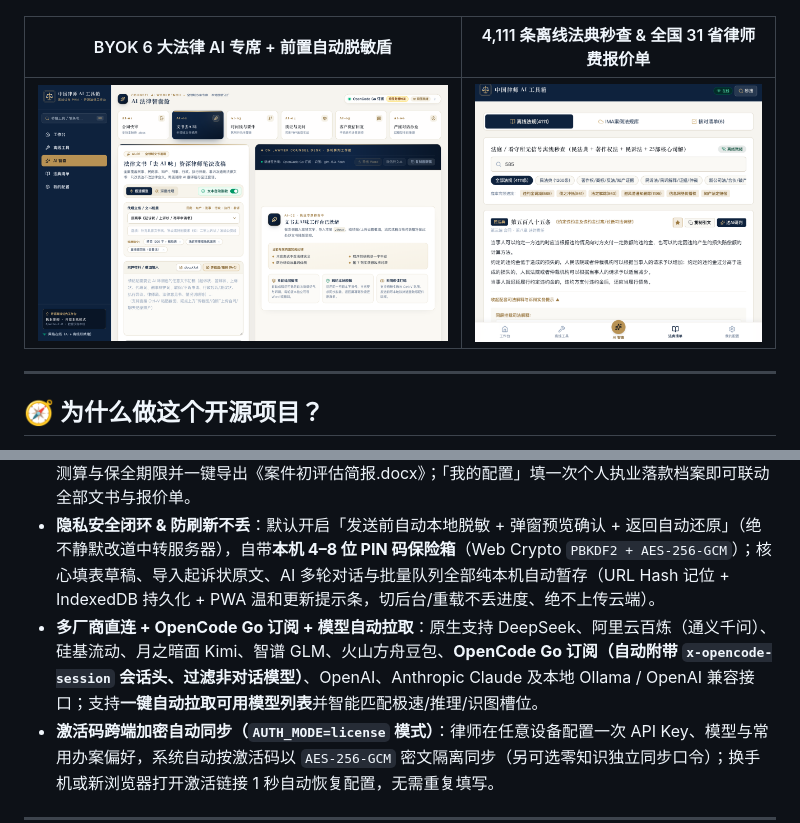
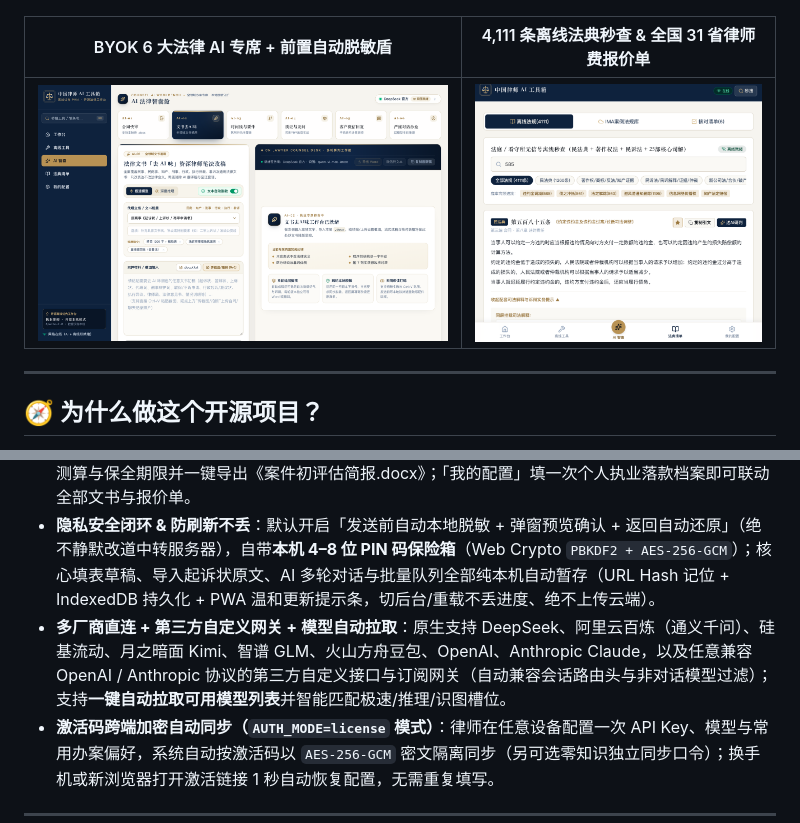
Before and after one commit to qwertyzhu/cn-lawyer-ai-toolbox, a Markdown page: README.md, 2 parts joined by grey strips. Rendered like a GitHub page; pictures changed too: docs/screenshots/04-ai-hub.png.

Commit message:
refactor(ai): keep custom subscription gateway support under third-party OpenAI endpoint and refresh neutral screenshots

```diff
--- a/README.md
+++ b/README.md
@@ -72,7 +72,7 @@
 - **6 大全领域法律专席 + 精品文书排版台**：`AI-01 合同风险快审`、`AI-02 法律文书去 AI 味`、`AI-03 案情时间线与要件拆解`、`AI-04 庭审质证与封闭式发问`、`AI-05 客户体面微信回复`、`AI-06 严谨法律对话沙盒`。全部专席均内置**按执业领域分组的场景预设（民事/民商事、知识产权、刑事辩护与控告、行政诉讼与复议、执行与仲裁、非诉函件/常法顾问及其他通用文书）**、**常用指令收藏夹**与**暖象牙纸面法律 Markdown 排版引擎（支持直接渲染 7 列核对表与时间线表）**。
 - **轻案件口袋 & 执业落款统一档案**：首页支持按案名建立纯本地**轻案件口袋**，自动归组诉讼费/LPR/诉状测算与保全期限并一键导出《案件初评估简报.docx》；「我的配置」填一次个人执业落款档案即可联动全部文书与报价单。
 - **隐私安全闭环 & 防刷新不丢**：默认开启「发送前自动本地脱敏 + 弹窗预览确认 + 返回自动还原」（绝不静默改道中转服务器），自带**本机 4–8 位 PIN 码保险箱**（Web Crypto `PBKDF2 + AES-256-GCM`）；核心填表草稿、导入起诉状原文、AI 多轮对话与批量队列全部纯本机自动暂存（URL Hash 记位 + IndexedDB 持久化 + PWA 温和更新提示条，切后台/重载不丢进度、绝不上传云端）。
-- **多厂商直连 + OpenCode Go 订阅 + 模型自动拉取**：原生支持 DeepSeek、阿里云百炼（通义千问）、硅基流动、月之暗面 Kimi、智谱 GLM、火山方舟豆包、**OpenCode Go 订阅（自动附带 `x-opencode-session` 会话头、过滤非对话模型）**、OpenAI、Anthropic Claude 及本地 Ollama / OpenAI 兼容接口；支持**一键自动拉取可用模型列表**并智能匹配极速/推理/识图槽位。
+- **多厂商直连 + 第三方自定义网关 + 模型自动拉取**：原生支持 DeepSeek、阿里云百炼（通义千问）、硅基流动、月之暗面 Kimi、智谱 GLM、火山方舟豆包、OpenAI、Anthropic Claude，以及任意兼容 OpenAI / Anthropic 协议的第三方自定义接口与订阅网关（自动兼容会话路由头与非对话模型过滤）；支持**一键自动拉取可用模型列表**并智能匹配极速/推理/识图槽位。
 - **激活码跨端加密自动同步（`AUTH_MODE=license` 模式）**：律师在任意设备配置一次 API Key、模型与常用办案偏好，系统自动按激活码以 `AES-256-GCM` 密文隔离同步（另可选零知识独立同步口令）；换手机或新浏览器打开激活链接 1 秒自动恢复配置，无需重复填写。
 
 ---
```
Also changed, not shown: docs/screenshots/01-home.png, 3 other files.
